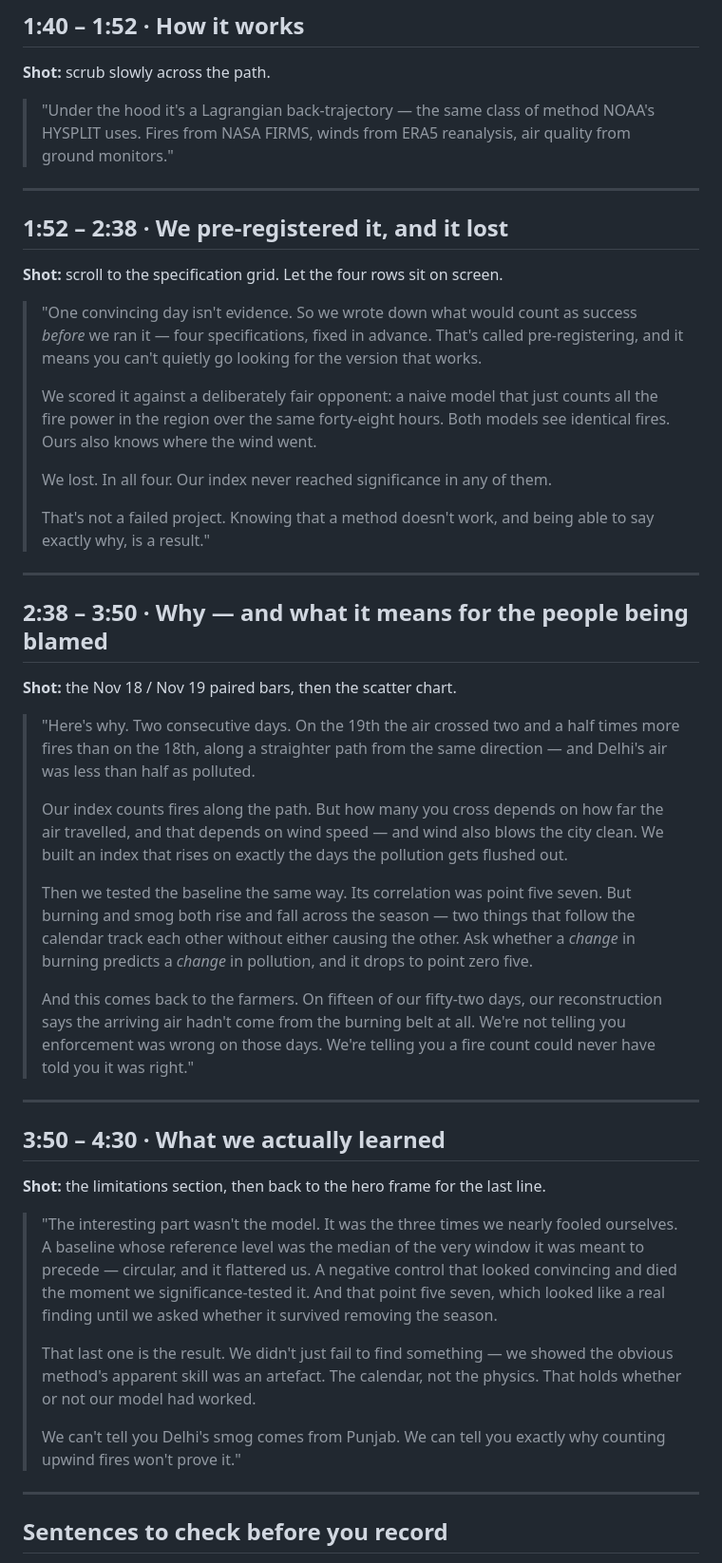
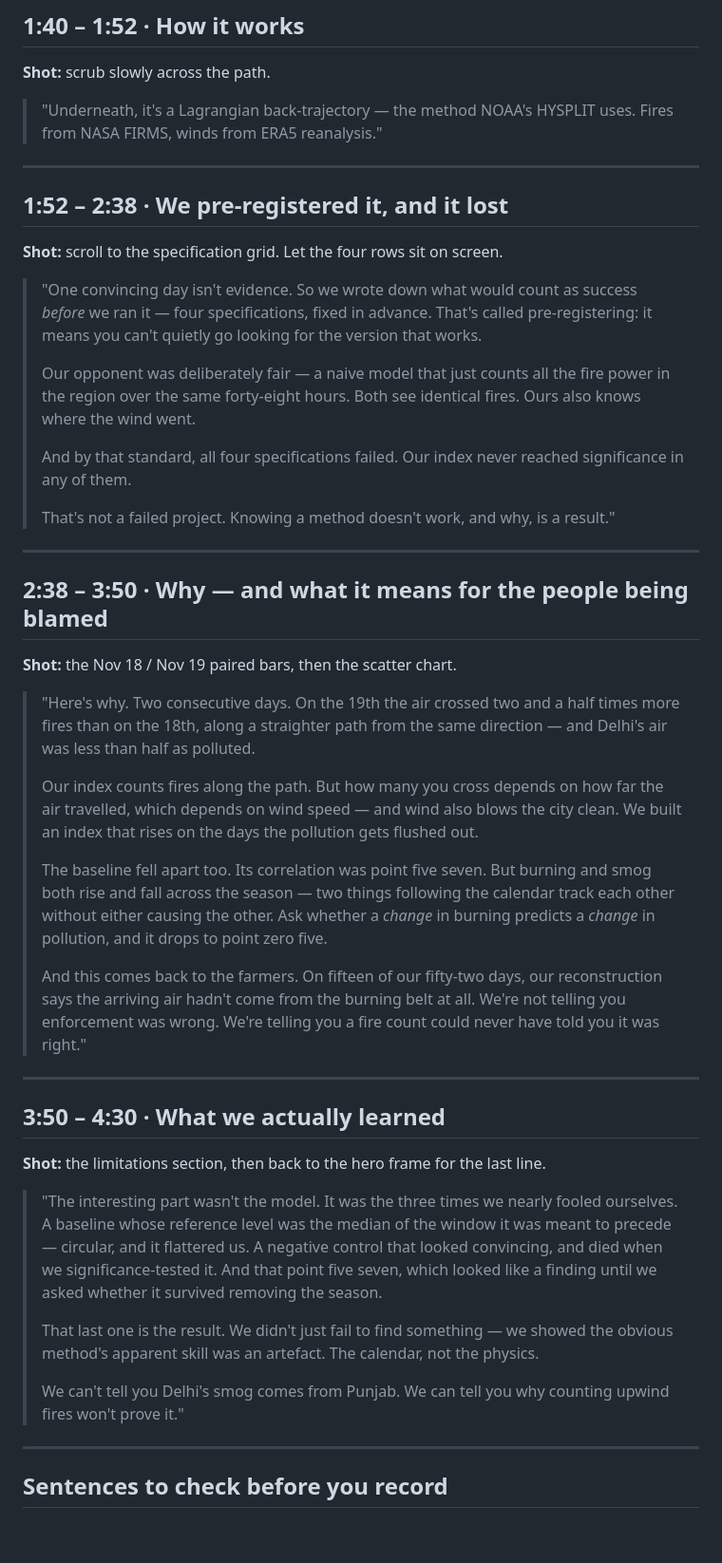
Before and after one commit to Hackathons-4thyear/NextStep, a Markdown page: planning/09-video-script.md, the part around one of its changes. Shown at 95% size. GitHub-like rendering; blank space fills up the shorter version.

```diff
--- a/planning/09-video-script.md
+++ b/planning/09-video-script.md
@@ -67,9 +75,8 @@ land before any result does.** Do not cut it.
 
 **Shot:** scrub slowly across the path.
 
-> "Under the hood it's a Lagrangian back-trajectory — the same class of method
-> NOAA's HYSPLIT uses. Fires from NASA FIRMS, winds from ERA5 reanalysis, air
-> quality from ground monitors."
+> "Underneath, it's a Lagrangian back-trajectory — the method NOAA's HYSPLIT
+> uses. Fires from NASA FIRMS, winds from ERA5 reanalysis."
 
 ---
 
@@ -79,17 +86,18 @@ land before any result does.** Do not cut it.
 
 > "One convincing day isn't evidence. So we wrote down what would count as
 > success *before* we ran it — four specifications, fixed in advance. That's
-> called pre-registering, and it means you can't quietly go looking for the
-> version that works.
+> called pre-registering: it means you can't quietly go looking for the version
+> that works.
 >
-> We scored it against a deliberately fair opponent: a naive model that just
-> counts all the fire power in the region over the same forty-eight hours. Both
-> models see identical fires. Ours also knows where the wind went.
+> Our opponent was deliberately fair — a naive model that just counts all the
+> fire power in the region over the same forty-eight hours. Both see identical
+> fires. Ours also knows where the wind went.
 >
-> We lost. In all four. Our index never reached significance in any of them.
+> And by that standard, all four specifications failed. Our index never reached
+> significance in any of them.
 >
-> That's not a failed project. Knowing that a method doesn't work, and being able
-> to say exactly why, is a result."
+> That's not a failed project. Knowing a method doesn't work, and why, is a
+> result."
 
 ---
 
@@ -102,20 +110,20 @@ land before any result does.** Do not cut it.
 > direction — and Delhi's air was less than half as polluted.
 >
 > Our index counts fires along the path. But how many you cross depends on how
-> far the air travelled, and that depends on wind speed — and wind also blows the
-> city clean. We built an index that rises on exactly the days the pollution gets
-> flushed out.
+> far the air travelled, which depends on wind speed — and wind also blows the
+> city clean. We built an index that rises on the days the pollution gets flushed
+> out.
 >
-> Then we tested the baseline the same way. Its correlation was point five seven.
-> But burning and smog both rise and fall across the season — two things that
-> follow the calendar track each other without either causing the other. Ask
-> whether a *change* in burning predicts a *change* in pollution, and it drops to
-> point zero five.
+> The baseline fell apart too. Its correlation was point five seven. But burning
+> and smog both rise and fall across the season — two things following the
+> calendar track each other without either causing the other. Ask whether a
+> *change* in burning predicts a *change* in pollution, and it drops to point
+> zero five.
 >
 > And this comes back to the farmers. On fifteen of our fifty-two days, our
 > reconstruction says the arriving air hadn't come from the burning belt at all.
-> We're not telling you enforcement was wrong on those days. We're telling you a
-> fire count could never have told you it was right."
+> We're not telling you enforcement was wrong. We're telling you a fire count
+> could never have told you it was right."
 
 ---
 
@@ -124,18 +132,18 @@ land before any result does.** Do not cut it.
 **Shot:** the limitations section, then back to the hero frame for the last line.
 
 > "The interesting part wasn't the model. It was the three times we nearly fooled
-> ourselves. A baseline whose reference level was the median of the very window it
-> was meant to precede — circular, and it flattered us. A negative control that
-> looked convincing and died the moment we significance-tested it. And that point
-> five seven, which looked like a real finding until we asked whether it survived
-> removing the season.
+> ourselves. A baseline whose reference level was the median of the window it was
+> meant to precede — circular, and it flattered us. A negative control that looked
+> convincing, and died when we significance-tested it. And that point five seven,
+> which looked like a finding until we asked whether it survived removing the
+> season.
 >
 > That last one is the result. We didn't just fail to find something — we showed
 > the obvious method's apparent skill was an artefact. The calendar, not the
-> physics. That holds whether or not our model had worked.
+> physics.
 >
-> We can't tell you Delhi's smog comes from Punjab. We can tell you exactly why
-> counting upwind fires won't prove it."
+> We can't tell you Delhi's smog comes from Punjab. We can tell you why counting
+> upwind fires won't prove it."
 
 ---
 
```
Also changed, not shown: other parts of planning/09-video-script.md (+18 -10 lines), planning/11-shot-list.md (added, +75 -0 lines).
